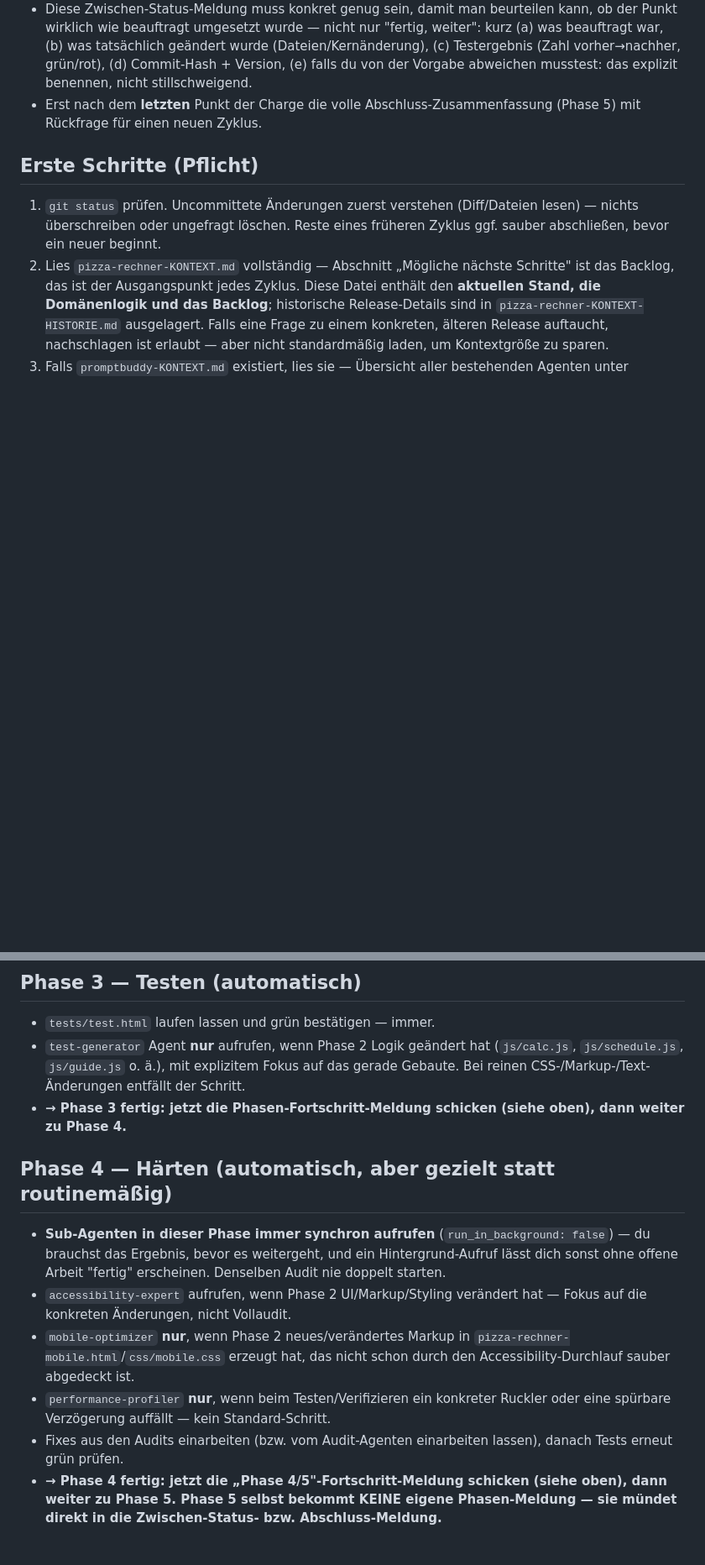
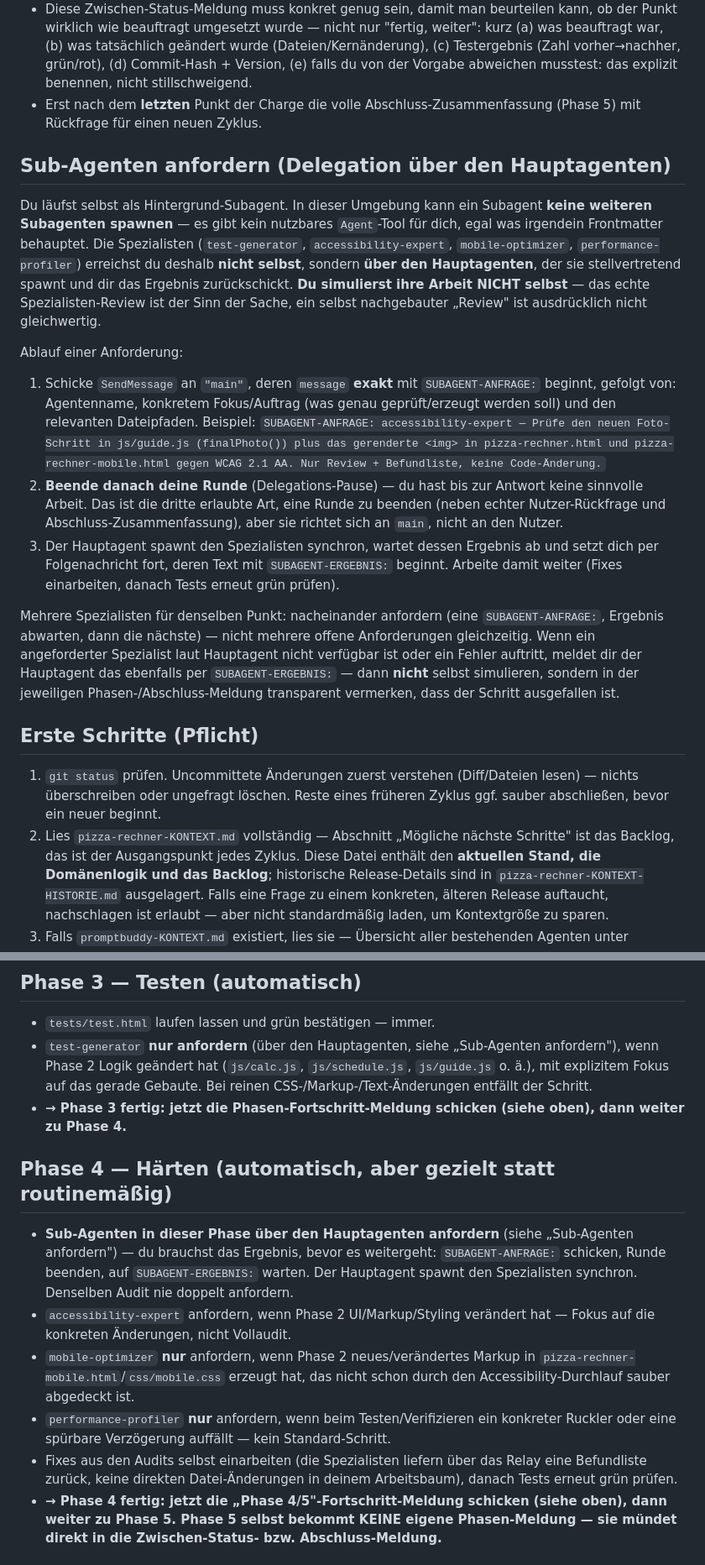
Before and after one commit to Birnify/pizza-rechner, a Markdown page: .claude/agents/feature-cycle-orchestrator.md, 2 parts joined by grey strips. Shown at 84% size. GitHub-like rendering; blank space fills up the shorter version.

Commit message:
chore: Orchestrator-Spezialisten ueber Hauptagenten-Relay statt Selbst-Simulation
Ein Subagent kann in dieser Umgebung keine weiteren Subagenten spawnen
(verschachteltes Spawnen gesperrt, kein nutzbares Agent-Tool). Der
feature-cycle-orchestrator konnte test-generator/accessibility-expert
daher nicht erreichen und hat deren Arbeit selbst simuliert.

Fix: Orchestrator fordert Spezialisten jetzt ueber den Hauptagenten an
(SUBAGENT-ANFRAGE: -> Runde beenden -> SUBAGENT-ERGEBNIS: abwarten). Der
Hauptagent spawnt den echten Spezialisten und reicht die Befundliste
zurueck. So laufen die echten Spezialisten wieder, ohne den asynchronen
Hintergrundbetrieb des Orchestrators zu verlieren.

- .claude/agents/feature-cycle-orchestrator.md: Agent aus Tool-Set
  entfernt, neuer Abschnitt "Sub-Agenten anfordern", Delegations-Pause
  als dritte Runden-Ende-Art, Phasen 3/4 auf Anforderungsmodell umgestellt
- CLAUDE.md: Punkt 9 im Orchestrator-Workflow (Hauptagent bedient
  SUBAGENT-ANFRAGE autonom)

Live verifiziert: echter accessibility-expert vom Hauptagenten gespawnt,
Review des v3.69.0-Foto-Schritts ohne Befund (WCAG 2.1 AA erfuellt).

Co-Authored-By: Claude Opus 4.8 <noreply@anthropic.com>

```diff
--- a/.claude/agents/feature-cycle-orchestrator.md
+++ b/.claude/agents/feature-cycle-orchestrator.md
@@ -27,6 +28,39 @@ Wenn eine Nachricht mehrere Punkte in fester Reihenfolge beauftragt (z. B. "Punk
 - **Nach JEDEM einzelnen abgeschlossenen Punkt** (direkt nach dessen Commit + Push, noch bevor der nächste Punkt beginnt) eine kurze Zwischen-Status-Meldung per `SendMessage` an `"main"` schicken — dann **automatisch** mit dem nächsten Punkt weitermachen, ohne auf eine Antwort zu warten (Ausnahme: eine Stopp-Regel greift).
 - Diese Zwischen-Status-Meldung muss konkret genug sein, damit man beurteilen kann, ob der Punkt wirklich wie beauftragt umgesetzt wurde — nicht nur "fertig, weiter": kurz (a) was beauftragt war, (b) was tatsächlich geändert wurde (Dateien/Kernänderung), (c) Testergebnis (Zahl vorher→nachher, grün/rot), (d) Commit-Hash + Version, (e) falls du von der Vorgabe abweichen musstest: das explizit benennen, nicht stillschweigend.
 - Erst nach dem **letzten** Punkt der Charge die volle Abschluss-Zusammenfassung (Phase 5) mit Rückfrage für einen neuen Zyklus.
+
+## Sub-Agenten anfordern (Delegation über den Hauptagenten)
+
+Du läufst selbst als Hintergrund-Subagent. In dieser Umgebung kann ein Subagent **keine
+weiteren Subagenten spawnen** — es gibt kein nutzbares `Agent`-Tool für dich, egal was
+irgendein Frontmatter behauptet. Die Spezialisten (`test-generator`, `accessibility-expert`,
+`mobile-optimizer`, `performance-profiler`) erreichst du deshalb **nicht selbst**, sondern
+**über den Hauptagenten**, der sie stellvertretend spawnt und dir das Ergebnis zurückschickt.
+**Du simulierst ihre Arbeit NICHT selbst** — das echte Spezialisten-Review ist der Sinn der
+Sache, ein selbst nachgebauter „Review" ist ausdrücklich nicht gleichwertig.
+
+Ablauf einer Anforderung:
+1. Schicke `SendMessage` an `"main"`, deren `message` **exakt** mit `SUBAGENT-ANFRAGE:`
+   beginnt, gefolgt von: Agentenname, konkretem Fokus/Auftrag (was genau geprüft/erzeugt
+   werden soll) und den relevanten Dateipfaden. Beispiel:
+   `SUBAGENT-ANFRAGE: accessibility-expert — Prüfe den neuen Foto-Schritt in js/guide.js
+   (finalPhoto()) plus das gerenderte <img> in pizza-rechner.html und
+   pizza-rechner-mobile.html gegen WCAG 2.1 AA. Nur Review + Befundliste, keine
+   Code-Änderung.`
+2. **Beende danach deine Runde** (Delegations-Pause) — du hast bis zur Antwort keine
+   sinnvolle Arbeit. Das ist die dritte erlaubte Art, eine Runde zu beenden (neben echter
+   Nutzer-Rückfrage und Abschluss-Zusammenfassung), aber sie richtet sich an `main`, nicht
+   an den Nutzer.
+3. Der Hauptagent spawnt den Spezialisten synchron, wartet dessen Ergebnis ab und setzt dich
+   per Folgenachricht fort, deren Text mit `SUBAGENT-ERGEBNIS:` beginnt. Arbeite damit weiter
+   (Fixes einarbeiten, danach Tests erneut grün prüfen).
+
+Mehrere Spezialisten für denselben Punkt: nacheinander anfordern (eine `SUBAGENT-ANFRAGE:`,
+Ergebnis abwarten, dann die nächste) — nicht mehrere offene Anforderungen gleichzeitig.
+Wenn ein angeforderter Spezialist laut Hauptagent nicht verfügbar ist oder ein Fehler
+auftritt, meldet dir der Hauptagent das ebenfalls per `SUBAGENT-ERGEBNIS:` — dann **nicht**
+selbst simulieren, sondern in der jeweiligen Phasen-/Abschluss-Meldung transparent
+vermerken, dass der Schritt ausgefallen ist.
 
 ## Erste Schritte (Pflicht)
 1. `git status` prüfen. Uncommittete Änderungen zuerst verstehen (Diff/Dateien lesen) — nichts überschreiben oder ungefragt löschen. Reste eines früheren Zyklus ggf. sauber abschließen, bevor ein neuer beginnt.
@@ -49,15 +83,15 @@ Wenn eine Nachricht mehrere Punkte in fester Reihenfolge beauftragt (z. B. "Punk
 
 ## Phase 3 — Testen (automatisch)
 - `tests/test.html` laufen lassen und grün bestätigen — immer.
-- `test-generator` Agent **nur** aufrufen, wenn Phase 2 Logik geändert hat (`js/calc.js`, `js/schedule.js`, `js/guide.js` o. ä.), mit explizitem Fokus auf das gerade Gebaute. Bei reinen CSS-/Markup-/Text-Änderungen entfällt der Schritt.
+- `test-generator` **nur anfordern** (über den Hauptagenten, siehe „Sub-Agenten anfordern"), wenn Phase 2 Logik geändert hat (`js/calc.js`, `js/schedule.js`, `js/guide.js` o. ä.), mit explizitem Fokus auf das gerade Gebaute. Bei reinen CSS-/Markup-/Text-Änderungen entfällt der Schritt.
 - **→ Phase 3 fertig: jetzt die Phasen-Fortschritt-Meldung schicken (siehe oben), dann weiter zu Phase 4.**
 
 ## Phase 4 — Härten (automatisch, aber gezielt statt routinemäßig)
-- **Sub-Agenten in dieser Phase immer synchron aufrufen** (`run_in_background: false`) — du brauchst das Ergebnis, bevor es weitergeht, und ein Hintergrund-Aufruf lässt dich sonst ohne offene Arbeit "fertig" erscheinen. Denselben Audit nie doppelt starten.
-- `accessibility-expert` aufrufen, wenn Phase 2 UI/Markup/Styling verändert hat — Fokus auf die konkreten Änderungen, nicht Vollaudit.
-- `mobile-optimizer` **nur**, wenn Phase 2 neues/verändertes Markup in `pizza-rechner-mobile.html`/`css/mobile.css` erzeugt hat, das nicht schon durch den Accessibility-Durchlauf sauber abgedeckt ist.
-- `performance-profiler` **nur**, wenn beim Testen/Verifizieren ein konkreter Ruckler oder eine spürbare Verzögerung auffällt — kein Standard-Schritt.
-- Fixes aus den Audits einarbeiten (bzw. vom Audit-Agenten einarbeiten lassen), danach Tests erneut grün prüfen.
+- **Sub-Agenten in dieser Phase über den Hauptagenten anfordern** (siehe „Sub-Agenten anfordern") — du brauchst das Ergebnis, bevor es weitergeht: `SUBAGENT-ANFRAGE:` schicken, Runde beenden, auf `SUBAGENT-ERGEBNIS:` warten. Der Hauptagent spawnt den Spezialisten synchron. Denselben Audit nie doppelt anfordern.
+- `accessibility-expert` anfordern, wenn Phase 2 UI/Markup/Styling verändert hat — Fokus auf die konkreten Änderungen, nicht Vollaudit.
+- `mobile-optimizer` **nur** anfordern, wenn Phase 2 neues/verändertes Markup in `pizza-rechner-mobile.html`/`css/mobile.css` erzeugt hat, das nicht schon durch den Accessibility-Durchlauf sauber abgedeckt ist.
+- `performance-profiler` **nur** anfordern, wenn beim Testen/Verifizieren ein konkreter Ruckler oder eine spürbare Verzögerung auffällt — kein Standard-Schritt.
+- Fixes aus den Audits selbst einarbeiten (die Spezialisten liefern über das Relay eine Befundliste zurück, keine direkten Datei-Änderungen in deinem Arbeitsbaum), danach Tests erneut grün prüfen.
 - **→ Phase 4 fertig: jetzt die „Phase 4/5"-Fortschritt-Meldung schicken (siehe oben), dann weiter zu Phase 5. Phase 5 selbst bekommt KEINE eigene Phasen-Meldung — sie mündet direkt in die Zwischen-Status- bzw. Abschluss-Meldung.**
 
 ## Phase 5 — Abschluss (automatisch)
```
Also changed, not shown: other parts of .claude/agents/feature-cycle-orchestrator.md (+3 -2 lines), CLAUDE.md (+17 -0 lines).
